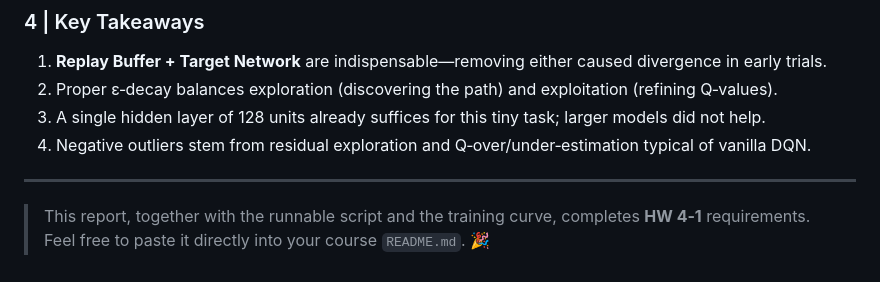
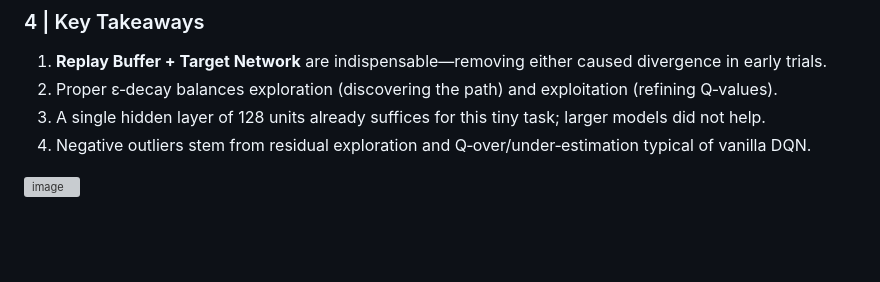
Before and after one commit to slurpee159/DRL, a Markdown page: HW4-1/README.md, the part around the change. Drawn GitHub-style; blank space fills up the shorter version; grey boxes are pictures that could not be loaded.

```diff
--- a/HW4-1/README.md
+++ b/HW4-1/README.md
@@ -83,6 +83,4 @@ returns climb towards 0 … +4. Occasional negative spikes remain due to resid
 3. A single hidden layer of 128 units already suffices for this tiny task; larger models did not help.
 4. Negative outliers stem from residual exploration and Q‑over/under‑estimation typical of vanilla DQN.
 
----
-
-> This report, together with the runnable script and the training curve, completes **HW 4‑1** requirements. Feel free to paste it directly into your course `README.md`. 🎉
+![image](https://github.com/user-attachments/assets/c100301b-3b36-4d1e-994d-4689220a5f6a)
```
